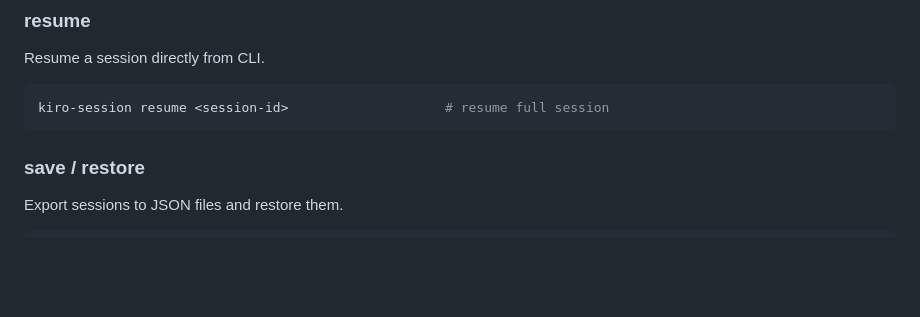
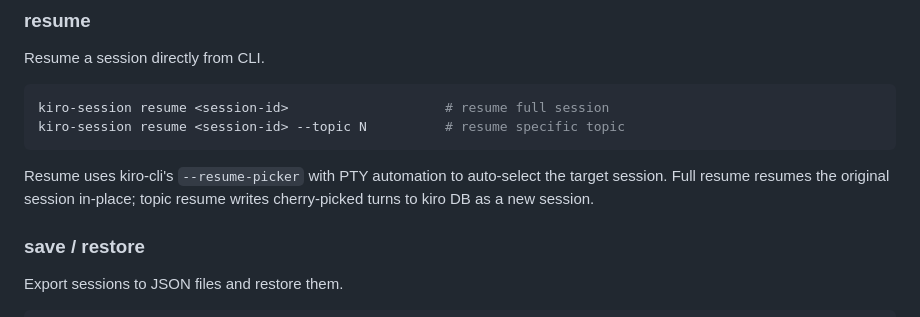
Before and after one commit to BoosterY/kiro-session, a Markdown page: SKILL.md, the part around the change. GitHub-like rendering; blank space fills up the shorter version.

````diff
--- a/SKILL.md
+++ b/SKILL.md
@@ -76,7 +76,10 @@ Resume a session directly from CLI.
 
 ```bash
 kiro-session resume <session-id>                    # resume full session
+kiro-session resume <session-id> --topic N          # resume specific topic
 ```
+
+Resume uses kiro-cli's `--resume-picker` with PTY automation to auto-select the target session. Full resume resumes the original session in-place; topic resume writes cherry-picked turns to kiro DB as a new session.
 
 ### save / restore
 
````
Also changed, not shown: README.md (+10 -4 lines).
